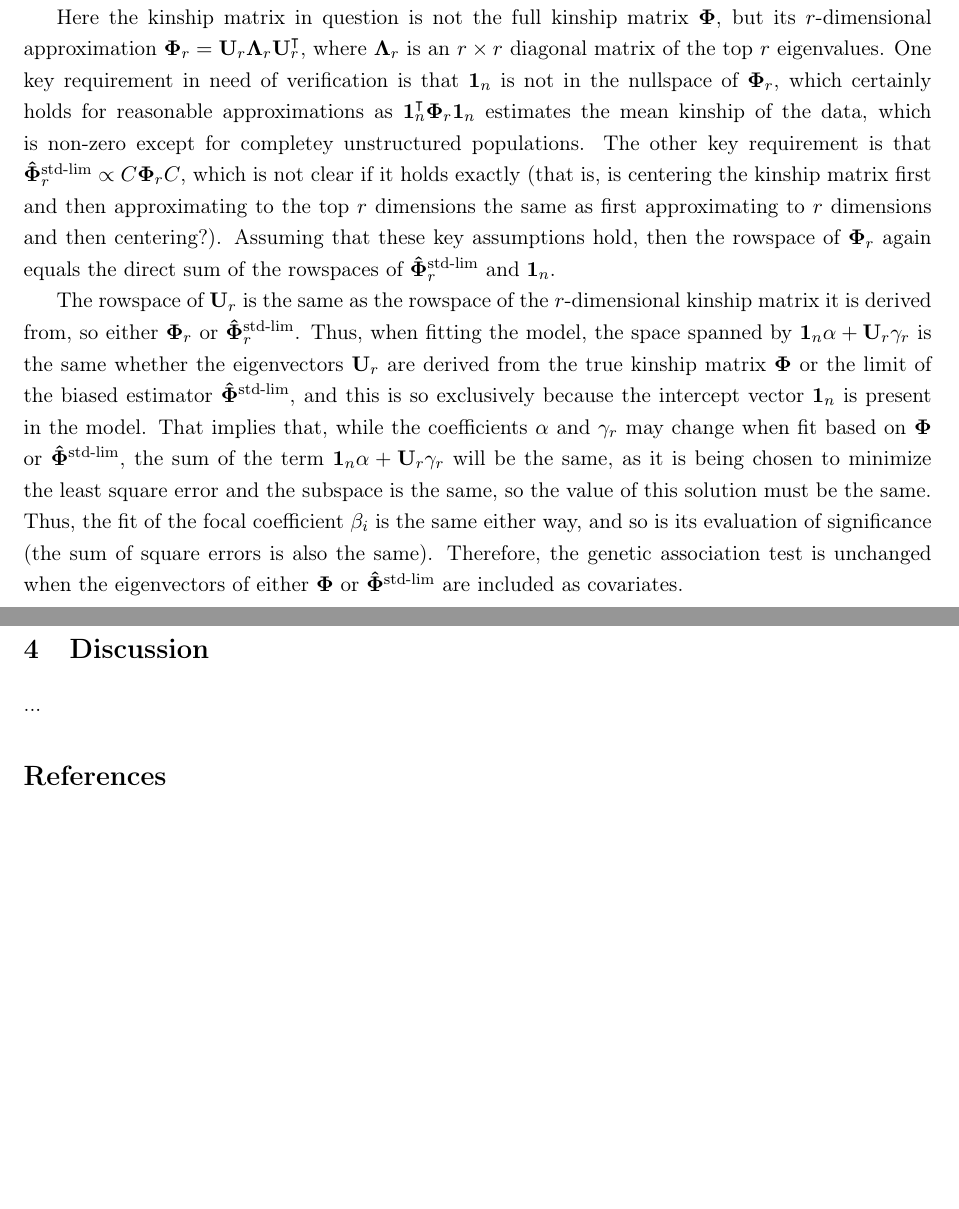
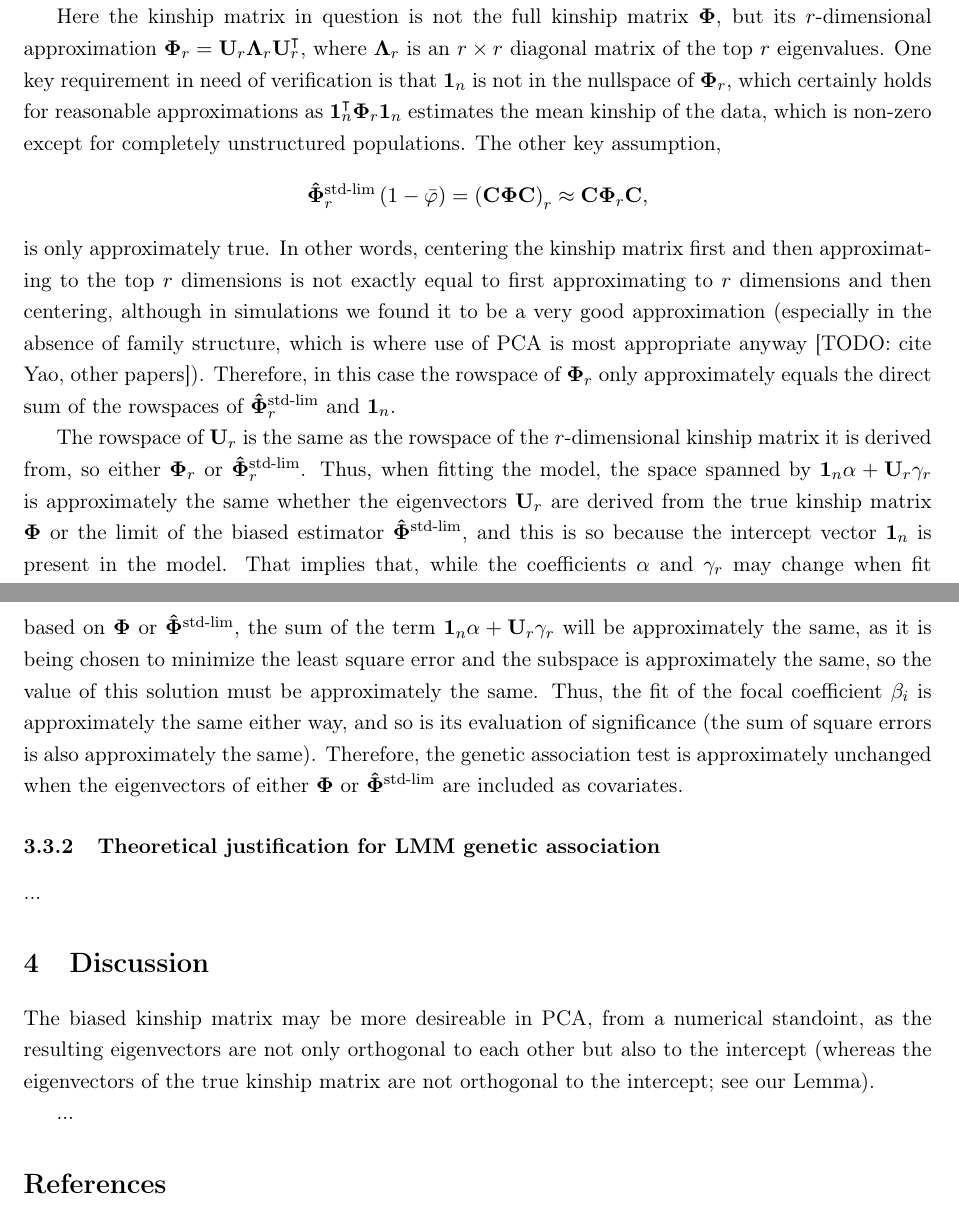
Before and after one commit to OchoaLab/bias-herit-paper, a LaTeX paper (manuscripts/bias.tex): two parts of pages 8 and 9 of 9, joined at a grey line, cut so that both start at the same text, the shorter picture padded with empty space. The pictures show the PDF file manuscripts/bias.pdf that the author committed with the source.

Commit message:
adapted PCA theory argument in light of approximate agreement due to centering+EVD not commuting

```diff
--- a/manuscripts/bias.tex
+++ b/manuscripts/bias.tex
@@ -481,12 +481,23 @@ where instead of including the whole genotype matrix $\mathbf{X}$ as we did in \
 At each locus $i$ the coefficients $\alpha$, $\beta_i$, and $\mathbf{\gamma}_r$ are fit to minimize the squared error between the observed trait and the model, and the residuals and possibly the degrees of freedom are used to evaluate the significance of the fit for the genotype under the null hypothesis that $\beta_i = 0$.
 
 Here the kinship matrix in question is not the full kinship matrix \kinMat, but its $r$-dimensional approximation $\kinMat_r = \mathbf{U}_r \mathbf{\Lambda}_r \mathbf{U}_r^\intercal$, where $\mathbf{\Lambda}_r$ is an $r \times r$ diagonal matrix of the top $r$ eigenvalues.
-One key requirement in need of verification is that $\mathbf{1}_n$ is not in the nullspace of $\kinMat_r$, which certainly holds for reasonable approximations as $\mathbf{1}_n^\intercal \kinMat_r \mathbf{1}_n$ estimates the mean kinship of the data, which is non-zero except for completey unstructured populations.
-The other key requirement is that $\kinMatStdLim_r \propto C \kinMat_r C$, which is not clear if it holds exactly (that is, is centering the kinship matrix first and then approximating to the top $r$ dimensions the same as first approximating to $r$ dimensions and then centering?).
-Assuming that these key assumptions hold, then the rowspace of $\kinMat_r$ again equals the direct sum of the rowspaces of $\kinMatStdLim_r$ and $\mathbf{1}_n$.
+One key requirement in need of verification is that $\mathbf{1}_n$ is not in the nullspace of $\kinMat_r$, which certainly holds for reasonable approximations as $\mathbf{1}_n^\intercal \kinMat_r \mathbf{1}_n$ estimates the mean kinship of the data, which is non-zero except for completely unstructured populations.
+The other key assumption,
+$$
+\kinMatStdLim_r \left( 1 - \bar{\varphi} \right)
+=
+\left( \mathbf{C} \kinMat \mathbf{C} \right)_r
+\approx
+\mathbf{C} \kinMat_r \mathbf{C},
+$$
+is only approximately true.
+In other words, centering the kinship matrix first and then approximating to the top $r$ dimensions is not exactly equal to first approximating to $r$ dimensions and then centering, although in simulations we found it to be a very good approximation (especially in the absence of family structure, which is where use of PCA is most appropriate anyway [TODO: cite Yao, other papers]).
+% WRONG :(
+% Moreover, the rowspaces of
+% $\left( \mathbf{C} \kinMat \mathbf{C} \right)_r$
+% and
+% $\mathbf{C} \kinMat_r \mathbf{C}$
+% are the same, since (1) centering before or after the low-dimensional approximation both result in $\mathbf{1}_n$ being in the nullspace of $\kinMatStdLim_r$, and (2) ...
+Therefore, in this case the rowspace of $\kinMat_r$ only approximately equals the direct sum of the rowspaces of $\kinMatStdLim_r$ and $\mathbf{1}_n$.
 
 The rowspace of $\mathbf{U}_r$ is the same as the rowspace of the $r$-dimensional kinship matrix it is derived from, so either $\kinMat_r$ or $\kinMatStdLim_r$.
-Thus, when fitting the model, the space spanned by $\mathbf{1}_n \alpha + \mathbf{U}_r \mathbf{\gamma}_r$ is the same whether the eigenvectors $\mathbf{U}_r$ are derived from the true kinship matrix \kinMat or the limit of the biased estimator \kinMatStdLim, and this is so exclusively because the intercept vector $\mathbf{1}_n$ is present in the model.
-That implies that, while the coefficients $\alpha$ and $\mathbf{\gamma}_r$ may change when fit based on \kinMat or \kinMatStdLim, the sum of the term $\mathbf{1}_n \alpha + \mathbf{U}_r \mathbf{\gamma}_r$ will be the same, as it is being chosen to minimize the least square error and the subspace is the same, so the value of this solution must be the same.
-Thus, the fit of the focal coefficient $\beta_i$ is the same either way, and so is its evaluation of significance (the sum of square errors is also the same).
-Therefore, the genetic association test is unchanged when the eigenvectors of either \kinMat or \kinMatStdLim are included as covariates.
@@ -493,5 +509,11 @@ Therefore, the genetic association test is unchanged when the eigenvectors of ei
+\subsubsection{Theoretical justification for LMM genetic association}
+
+...
 
 \section{Discussion}
+
+The biased kinship matrix may be more desireable in PCA, from a numerical standoint, as the resulting eigenvectors are not only orthogonal to each other but also to the intercept (whereas the eigenvectors of the true kinship matrix are not orthogonal to the intercept; see our Lemma).
+
 
 ...
 
```
Also changed, not shown: manuscripts/bias.pdf, manuscripts/bias.tex (5 more changed lines).
